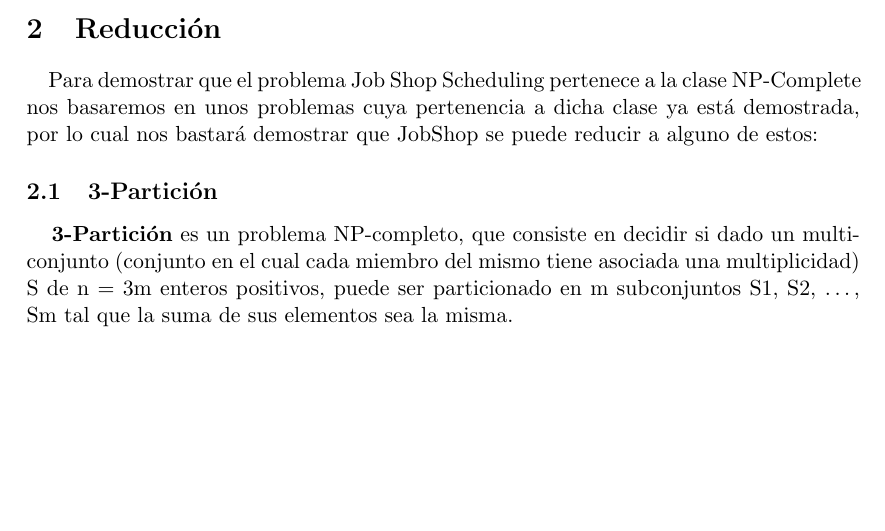
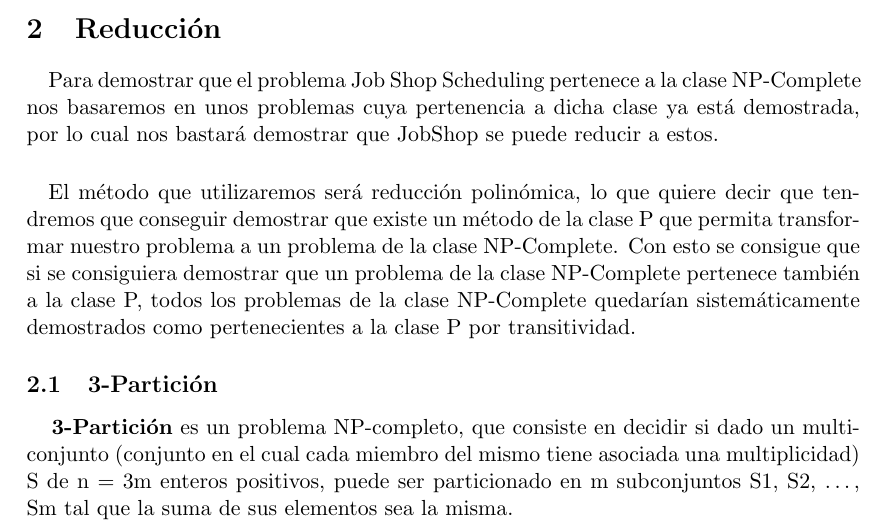
Before and after one commit to garciparedes/Job-Shop-Scheduling-NP-Complete, a LaTeX document (report.tex): part of page 3 of 5, cut so that both start at the same text, the shorter picture padded with empty space. Compiled offline with pdfLaTeX.

Commit message:
Worked on Reduction #6

```diff
--- a/report.tex
+++ b/report.tex
@@ -62,7 +62,10 @@
 		\section{Reducción}
 
 			\paragraph{}
-			Para demostrar que el problema Job Shop Scheduling pertenece a la clase NP-Complete nos basaremos en unos problemas cuya pertenencia a dicha clase ya está demostrada, por lo cual nos bastará demostrar que JobShop se puede reducir a alguno de estos:
+			Para demostrar que el problema Job Shop Scheduling pertenece a la clase NP-Complete nos basaremos en unos problemas cuya pertenencia a dicha clase ya está demostrada, por lo cual nos bastará demostrar que JobShop se puede reducir a estos.
+
+			\paragraph{}
+			El método que utilizaremos será reducción polinómica, lo que quiere decir que tendremos que conseguir demostrar que existe un método de la clase P que permita transformar nuestro problema a un problema de la clase NP-Complete. Con esto se consigue que si se consiguiera demostrar que un problema de la clase NP-Complete pertenece también a la clase P, todos los problemas de la clase NP-Complete quedarían sistemáticamente demostrados como pertenecientes a la clase P por transitividad.
 
 %			\paragraph{}
 %			{\bf Partición}: es un problema NP-completo, que visto como un problema de decisión, consiste en decidir si, dado un multiconjunto (conjunto en el cual cada miembro del mismo tiene asociada una multiplicidad) de números enteros, puede éste ser particionado en dos "mitades" tal que sumando los elementos de cada una, ambas den como resultado la misma suma.
```
Also changed, not shown: report.pdf.
